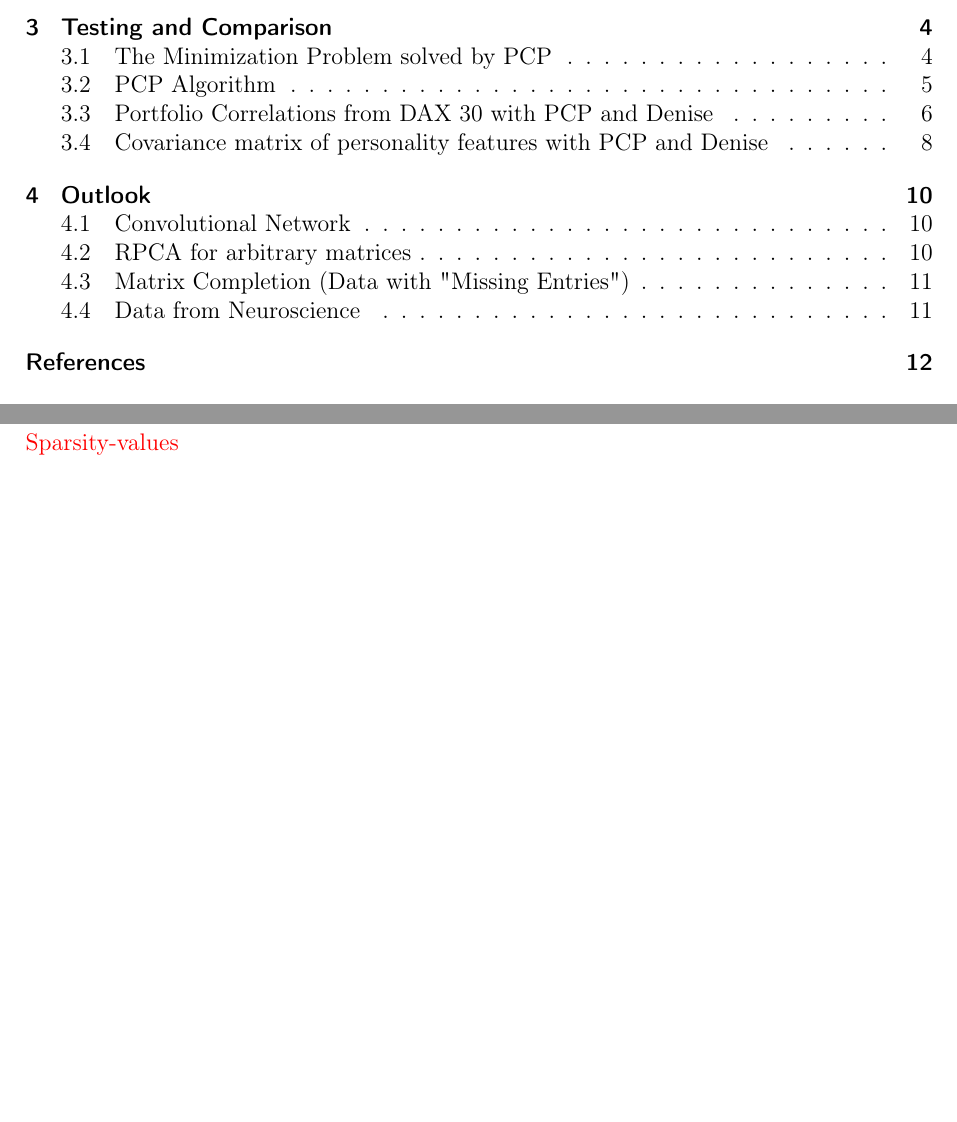
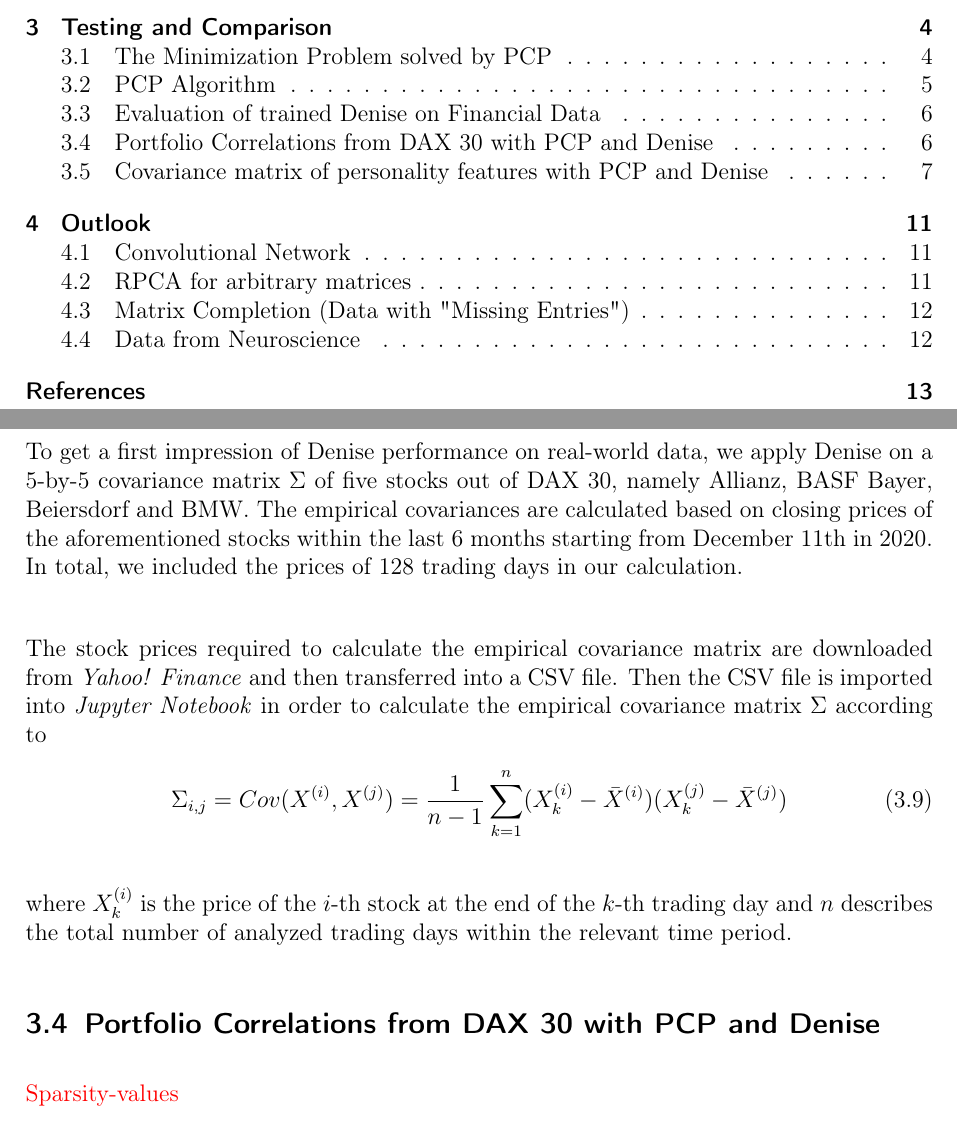
Before and after one commit to nephts/NN_Robust_PCA, a LaTeX document (handout/handout.tex, which reads handout/sections/comparison.tex): two parts of pages 2 and 8 of 14 before the commit and two parts of pages 2 and 8 of 15 after it, joined at a grey line, cut so that both start at the same text, the shorter picture padded with empty space. Compiled offline with pdfLaTeX.

Commit message:
Update comparison.tex
Added subsection about financial test data

```diff
--- a/handout/sections/comparison.tex
+++ b/handout/sections/comparison.tex
@@ -57,6 +57,16 @@ where $\mathcal S_\tau : \mathbb R^{n \times n} \to \mathbb R^{n \times n}: (X_{
  \item \textbf{Return}: L,S.
 \end{enumerate}
 With the calculations of the second step, it is avoided to solve a sequence of convex programs. To archieve good relativ accuracy, only a few iteration steps are neccessary \cite[section 3]{candes2009robust}.
+
+\subsection{Evaluation of trained Denise on Financial Data}
+To get a first impression of Denise performance on real-world data, we apply Denise on a $5$-by-$5$ covariance matrix $\Sigma$ of five stocks out of DAX 30, namely Allianz, BASF Bayer, Beiersdorf and BMW. The empirical covariances are calculated based on closing prices of the aforementioned stocks within the last 6 months starting from December 11th in 2020. In total, we included the prices of 128 trading days in our calculation.\\
+
+The stock prices required to calculate the empirical covariance matrix are downloaded from \textit{Yahoo! Finance} and then transferred into a CSV file. Then the CSV file is imported into \textit{Jupyter Notebook} in order to calculate the empirical covariance matrix $\Sigma$ according to
+\begin{align}
+	\Sigma_{i,j} = Cov(X^{(i)},X^{(j)}) = \frac{1}{n-1} \sum_{k=1}^{n} (X_{k}^{(i)} - \bar{X}^{(i)}) (X_{k}^{(j)} - \bar{X}^{(j)})
+\end{align}
+
+where $X_{k}^{(i)}$ is the price of the $i$-th stock at the end of the $k$-th trading day and $n$ describes the total number of analyzed trading days within the relevant time period.
 
 \subsection{Portfolio Correlations from DAX 30 with PCP and Denise}
 
```
